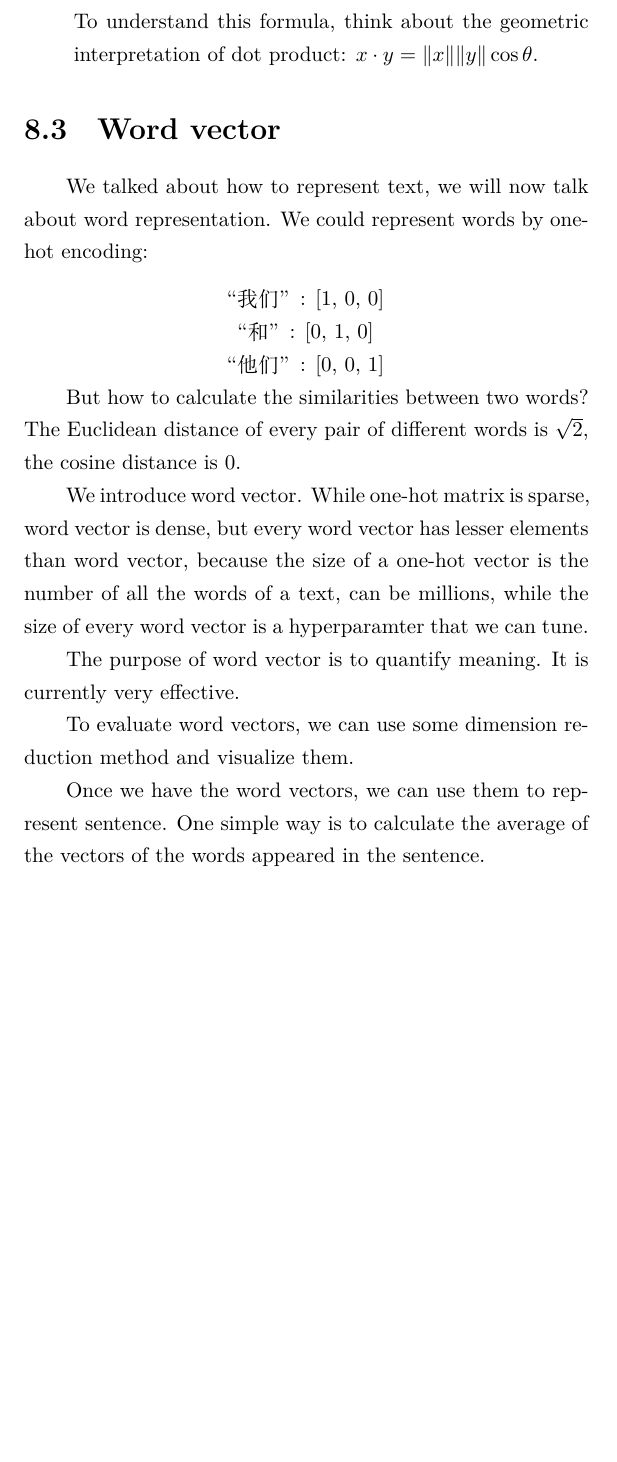
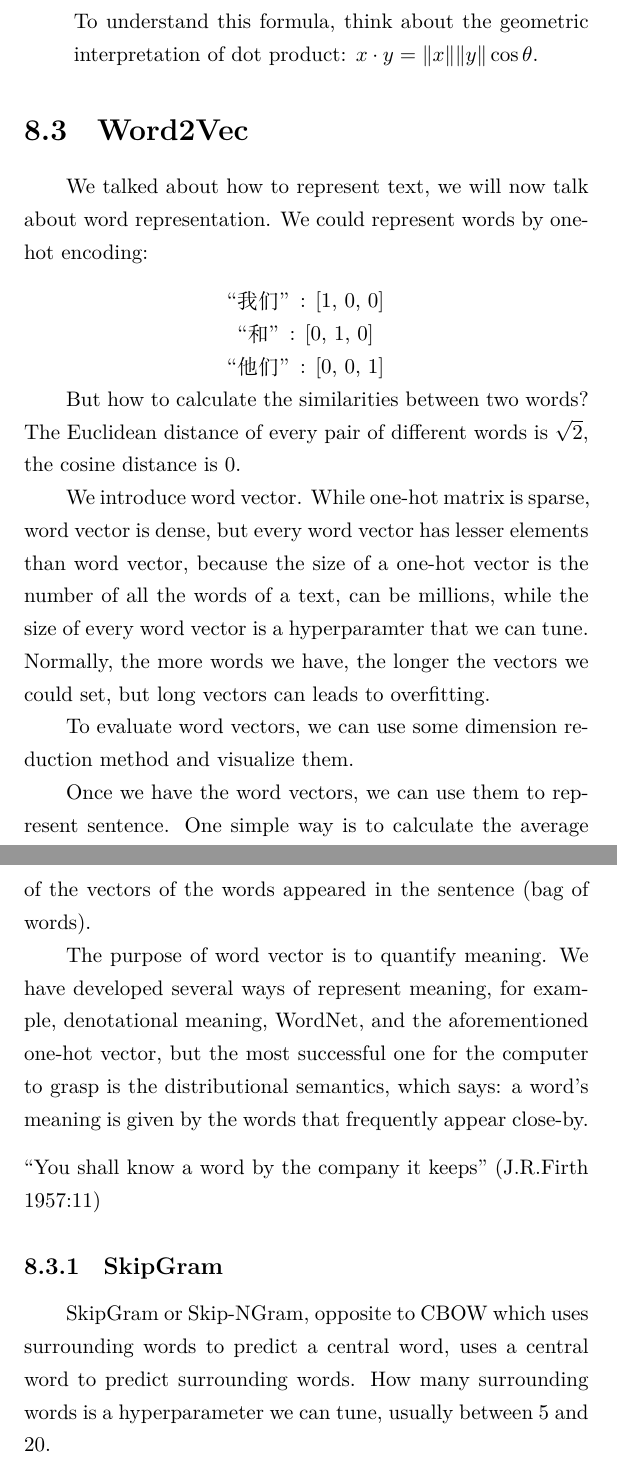
Before and after one commit to SantiDu/NLP-Study-Notes, a LaTeX thesis (nlp.tex): part of page 28 of 28 before the commit and two parts of pages 28 and 29 of 29 after it, the two joined at a grey line, cut so that both start at the same text, the shorter picture padded with empty space. Compiled offline with XeLaTeX.

Commit message:
start skipgram

```diff
--- a/nlp.tex
+++ b/nlp.tex
@@ -299,7 +299,7 @@ Idf is the same for every document.
 	To understand this formula, think about the geometric interpretation of dot product: $x \cdot y = \|x\|\|y\|\cos\theta$.
 \end{itemize}
 
-\section{Word vector}
+\section{Word2Vec}
 We talked about how to represent text, we will now talk about word representation. We could represent words by one-hot encoding:
 {\center
 “我们”: [1, 0, 0]\\
@@ -307,11 +307,19 @@ We talked about how to represent text, we will now talk about word representatio
 “他们”: [0, 0, 1]\\}
 But how to calculate the similarities between two words? The Euclidean distance of every pair of different words is $\sqrt{2} $, the cosine distance is $0$.
 
-We introduce word vector. While one-hot matrix is sparse, word vector is dense, but every word vector has lesser elements than word vector, because the size of a one-hot vector is the number of all the words of a text, can be millions, while the size of every word vector is a hyperparamter that we can tune.
-
-The purpose of word vector is to quantify meaning. It is currently very effective.
+We introduce word vector. While one-hot matrix is sparse, word vector is dense, but every word vector has lesser elements than word vector, because the size of a one-hot vector is the number of all the words of a text, can be millions, while the size of every word vector is a hyperparamter that we can tune. Normally, the more words we have, the longer the vectors we could set, but long vectors can leads to overfitting.
 
 To evaluate word vectors, we can use some dimension reduction method and visualize them.
 
-Once we have the word vectors, we can use them to represent sentence. One simple way is to calculate the average of the vectors of the words appeared in the sentence.
+Once we have the word vectors, we can use them to represent sentence. One simple way is to calculate the average of the vectors of the words appeared in the sentence (bag of words).
+
+The purpose of word vector is to quantify meaning. We have developed several ways of represent meaning, for example, denotational meaning, WordNet, and the aforementioned one-hot vector, but the most successful one for the computer to grasp is the distributional semantics, which says: a word's meaning is given by the words that frequently appear close-by.
+{\center
+``You shall know a word by the company it keeps'' (J.R.Firth 1957:11)}
+
+
+\subsection{SkipGram}
+SkipGram or Skip-NGram, opposite to CBOW which uses surrounding words to predict a central word, uses a central word to predict surrounding words. How many surrounding words is a hyperparameter we can tune, usually between 5 and 20.
+
+
 \end{document}
```
Also changed, not shown: nlp.pdf, nlp.tex (6 more changed lines).
